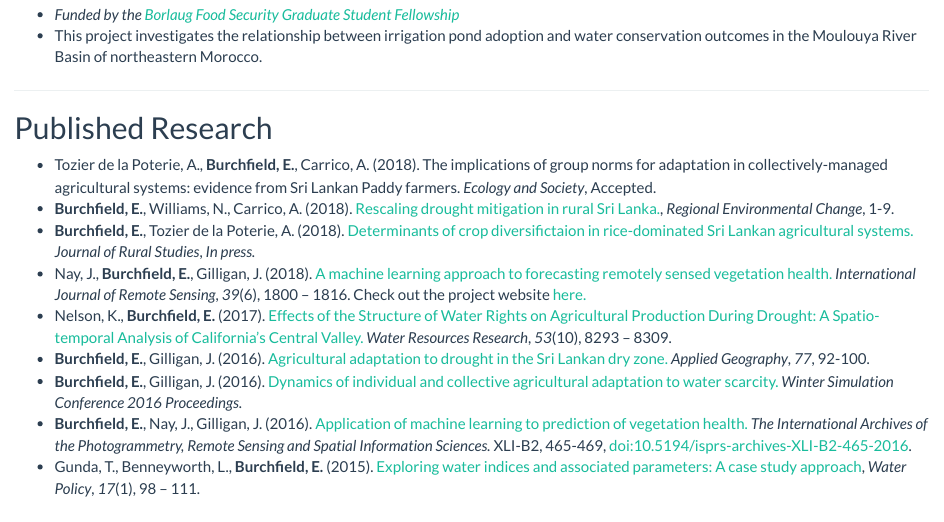
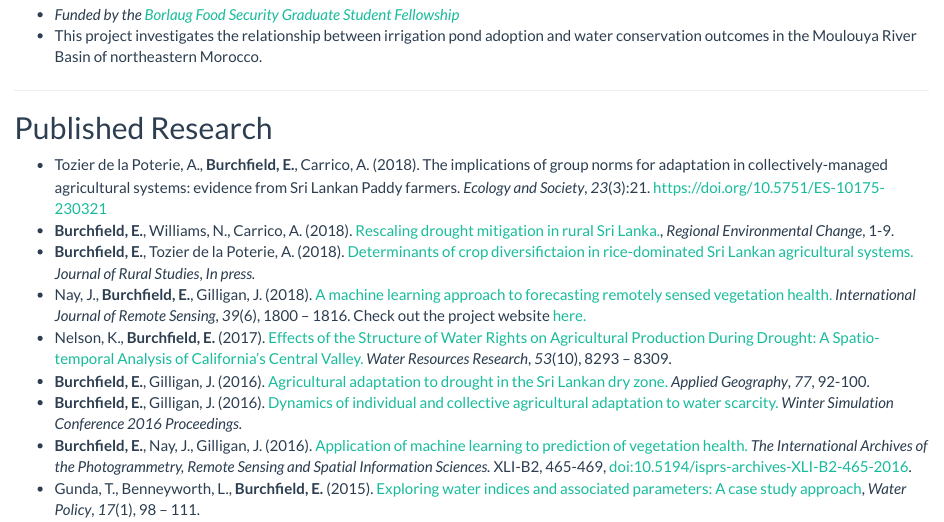
Before and after one commit to eburchfield/eburchfield.github.io, an R Markdown document (research.Rmd): the page in a window 1100 px wide, from 430 px down. Rendered offline with R 4.5, knitr and Pandoc, with nearby package versions.

Commit message:
new article added

```diff
--- a/research.Rmd
+++ b/research.Rmd
@@ -33,7 +33,7 @@ title:  "  "
 
 * Tozier de la Poterie, A., **Burchfield, E.**, Carrico, A. (2018). The implications
  of group norms for adaptation in collectively-managed agricultural
- systems: evidence from Sri Lankan Paddy farmers.  *Ecology and Society*, Accepted.
+ systems: evidence from Sri Lankan Paddy farmers.  *Ecology and Society*, *23*(3):21. [https://doi.org/10.5751/ES-10175-230321](https://doi.org/10.5751/ES-10175-230321)
 * **Burchfield, E.**, Williams, N., Carrico, A. (2018). [Rescaling drought mitigation in rural Sri Lanka.](https://link.springer.com/article/10.1007/s10113-018-1374-y), *Regional Environmental Change*, 1-9.
 * **Burchfield, E.**, Tozier de la Poterie, A. (2018).  [Determinants of crop diversifictaion in rice-dominated Sri Lankan agricultural systems.](https://www.sciencedirect.com/science/article/pii/S0743016717311671)  *Journal of Rural Studies*, *In press.*
 * Nay, J., **Burchfield, E.**, Gilligan, J. (2018).  [A machine learning approach to forecasting remotely sensed vegetation health.](https://www.tandfonline.com/doi/pdf/10.1080/01431161.2017.1410296?needAccess=true)  *International Journal of Remote Sensing*,  *39*(6), 1800 – 1816.  Check out the project website [here.](http://johnjnay.com/forecastVeg/)
```
Also changed, not shown: research.html.
